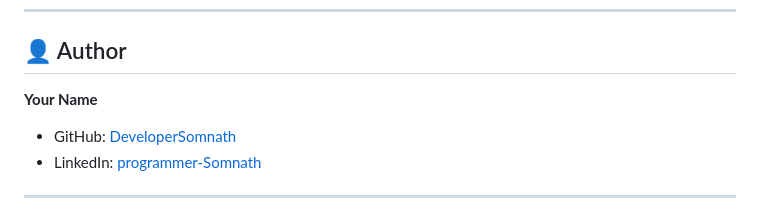
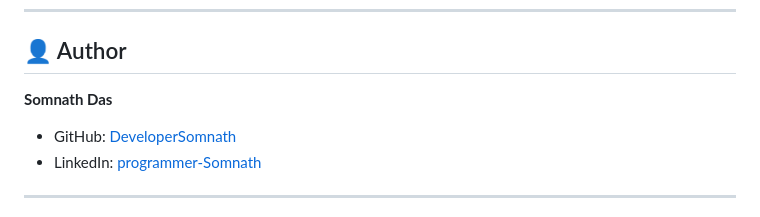
Before and after one commit to somnath7216das-creator/Ardent_AI_ML_Python, a Markdown page: Project-1/README.md, the part around the change. GitHub-like rendering.

```diff
--- a/Project-1/README.md
+++ b/Project-1/README.md
@@ -155,7 +155,7 @@ Contributions, suggestions, and improvements are welcome! Feel free to open an i
 
 ## 👤 Author
 
-**Your Name**
+**Somnath Das**
 - GitHub: [DeveloperSomnath](https://github.com/DeveloperSomnath)
 - LinkedIn: [programmer-Somnath](https://www.linkedin.com/in/somnath-das-02527a26b/)
 
```
